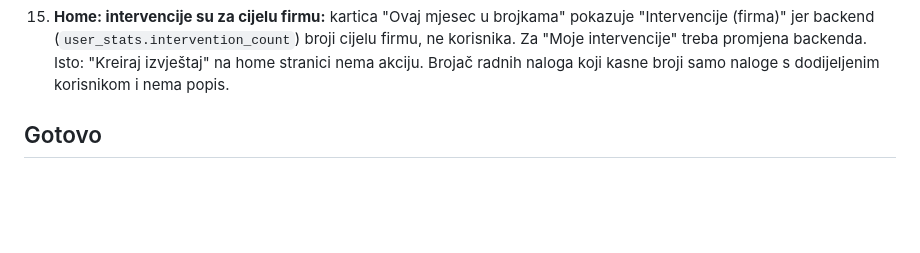
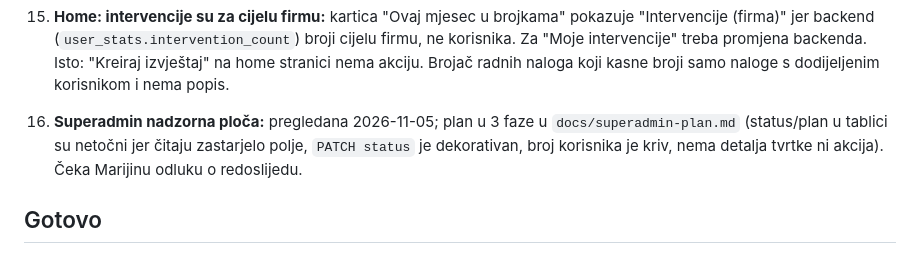
Before and after one commit to mariobut22/liftelo, a Markdown page: docs/project-status.md, the part around the change. GitHub-like rendering; blank space fills up the shorter version.

Commit message:
docs: superadmin dashboard review and plan
Co-Authored-By: Claude Sonnet 5.5 <noreply@anthropic.com>
Claude-Session: https://claude.ai/code/session_01SRLSvNpwmiAAsCzfMcAFjN

```diff
--- a/docs/project-status.md
+++ b/docs/project-status.md
@@ -21,6 +21,7 @@ Kad Mario pita "što imamo nerješeno", odgovori iz ovog popisa (kratko, po prio
 13. **Mobilni raspored:** popravljeno (commit `e2fead6`), čeka Marijin test na mobitelu; u headeru je ispod 640 px skriven naslov stranice (ostaje logo "L"). Alat za provjeru: `frontend/scripts/mobile-check/`.
 14. **Backend i18n: GOTOVO (2026-11-05, staging, čeka Marijin test).** PDF-ovi/Excel (jezik tvrtke), e-mailovi i obavijesti (jezik primatelja → tvrtke → hr) i poruke grešaka API-ja (`{error, code}`, prijevod po kodu na frontendu) – `docs/i18n.md`. Preostaje: (a) Slack poruke (`utils/slack.js`) ostaju hr (globalni kanal; webhook tajne su zasebno pod 2.), (b) PDF otvoren iz poveznice pri grešci pokaže sirovi engleski JSON u pregledniku, (c) mrtvi kod za čišćenje (`routes/pdf.js`, `routes/intervention-pdf.js`, `templates/*.ejs`, `GET /api/users/:id/report`, `/api/rms-pdf`), (d) mjesečni PDF izvještaj ne prikazuje logo (file:// iz `setContent`), (e) mogući tenant propust: `routes/interventions.js` traži lokaciju po imenu bez `company_id`, (f) `createNotification` šalje e-mail i preko outboxa i izravno (moguć dvostruki e-mail – provjeriti).
 15. **Home: intervencije su za cijelu firmu:** kartica "Ovaj mjesec u brojkama" pokazuje "Intervencije (firma)" jer backend (`user_stats.intervention_count`) broji cijelu firmu, ne korisnika. Za "Moje intervencije" treba promjena backenda. Isto: "Kreiraj izvještaj" na home stranici nema akciju. Brojač radnih naloga koji kasne broji samo naloge s dodijeljenim korisnikom i nema popis.
+16. **Superadmin nadzorna ploča:** pregledana 2026-11-05; plan u 3 faze u `docs/superadmin-plan.md` (status/plan u tablici su netočni jer čitaju zastarjelo polje, `PATCH status` je dekorativan, broj korisnika je kriv, nema detalja tvrtke ni akcija). Čeka Marijinu odluku o redoslijedu.
 
 ## Gotovo
 - Početna stranica (staging, 2026-11-03): blok "Treba odmah" (admin), "Moji zadaci" (serviser), klikabilni KPI-evi, mobilni 2x2 raspored, hrvatski prijevodi gumba. Čeka Marijin test.
```
Also changed, not shown: docs/superadmin-plan.md (added, +35 -0 lines).
